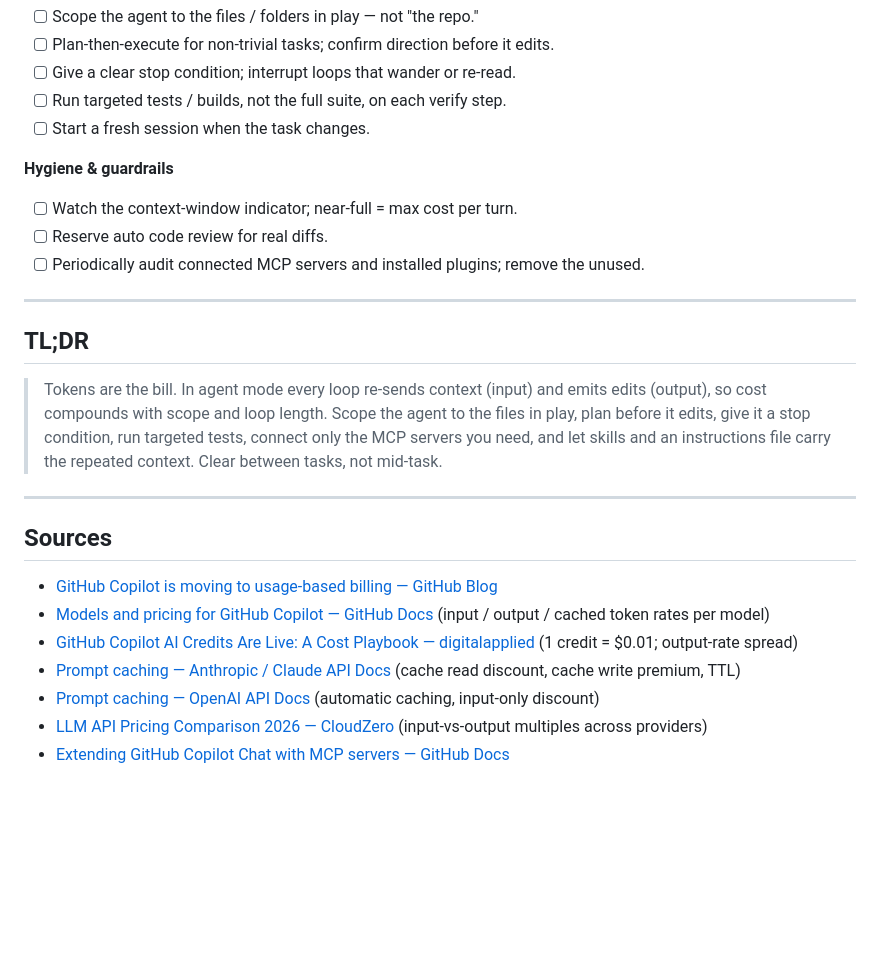
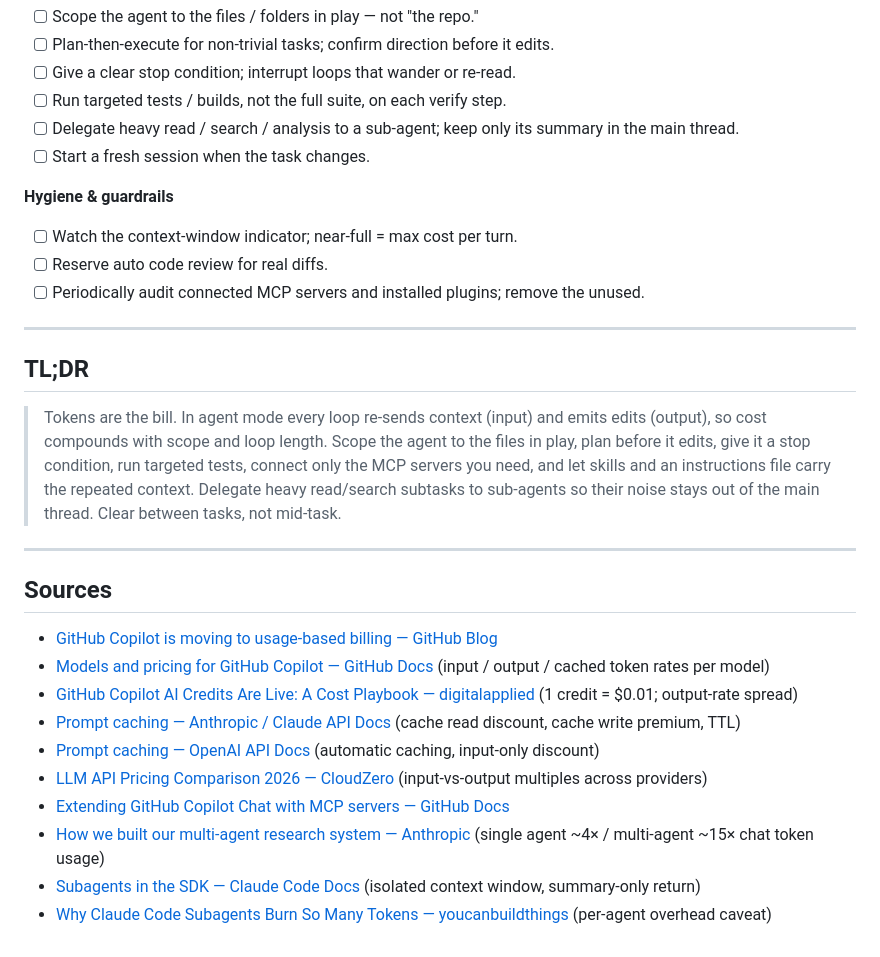
Before and after one commit to AbsaOSS/agentic-toolkit, a Markdown page: docs/responsible-agent-use.md, the part around one of its changes. Drawn GitHub-style; blank space fills up the shorter version.

```diff
--- a/docs/responsible-agent-use.md
+++ b/docs/responsible-agent-use.md
@@ -224,6 +263,7 @@ Run through this before and during any non-trivial Copilot session.
 - [ ] Plan-then-execute for non-trivial tasks; confirm direction before it edits.
 - [ ] Give a clear stop condition; interrupt loops that wander or re-read.
 - [ ] Run targeted tests / builds, not the full suite, on each verify step.
+- [ ] Delegate heavy read / search / analysis to a sub-agent; keep only its summary in the main thread.
 - [ ] Start a fresh session when the task changes.
 
 **Hygiene & guardrails**
@@ -239,7 +279,8 @@ Run through this before and during any non-trivial Copilot session.
 > Tokens are the bill. In agent mode every loop re-sends context (input) and emits edits (output), so cost
 > compounds with scope and loop length. Scope the agent to the files in play, plan before it edits, give it a
 > stop condition, run targeted tests, connect only the MCP servers you need, and let skills and an instructions
-> file carry the repeated context. Clear between tasks, not mid-task.
+> file carry the repeated context. Delegate heavy read/search subtasks to sub-agents so their noise stays out of
+> the main thread. Clear between tasks, not mid-task.
 
 ---
 
@@ -252,3 +293,6 @@ Run through this before and during any non-trivial Copilot session.
 - [Prompt caching — OpenAI API Docs](https://platform.openai.com/docs/guides/prompt-caching) (automatic caching, input-only discount)
 - [LLM API Pricing Comparison 2026 — CloudZero](https://www.cloudzero.com/blog/llm-api-pricing-comparison/) (input-vs-output multiples across providers)
 - [Extending GitHub Copilot Chat with MCP servers — GitHub Docs](https://docs.github.com/en/copilot/how-tos/provide-context/use-mcp/extend-copilot-chat-with-mcp)
+- [How we built our multi-agent research system — Anthropic](https://www.anthropic.com/engineering/multi-agent-research-system) (single agent ~4× / multi-agent ~15× chat token usage)
+- [Subagents in the SDK — Claude Code Docs](https://code.claude.com/docs/en/agent-sdk/subagents) (isolated context window, summary-only return)
+- [Why Claude Code Subagents Burn So Many Tokens — youcanbuildthings](https://youcanbuildthings.com/articles/claude-code-subagents-token-usage/) (per-agent overhead caveat)
```
Also changed, not shown: other parts of docs/responsible-agent-use.md (+39 -0 lines).
